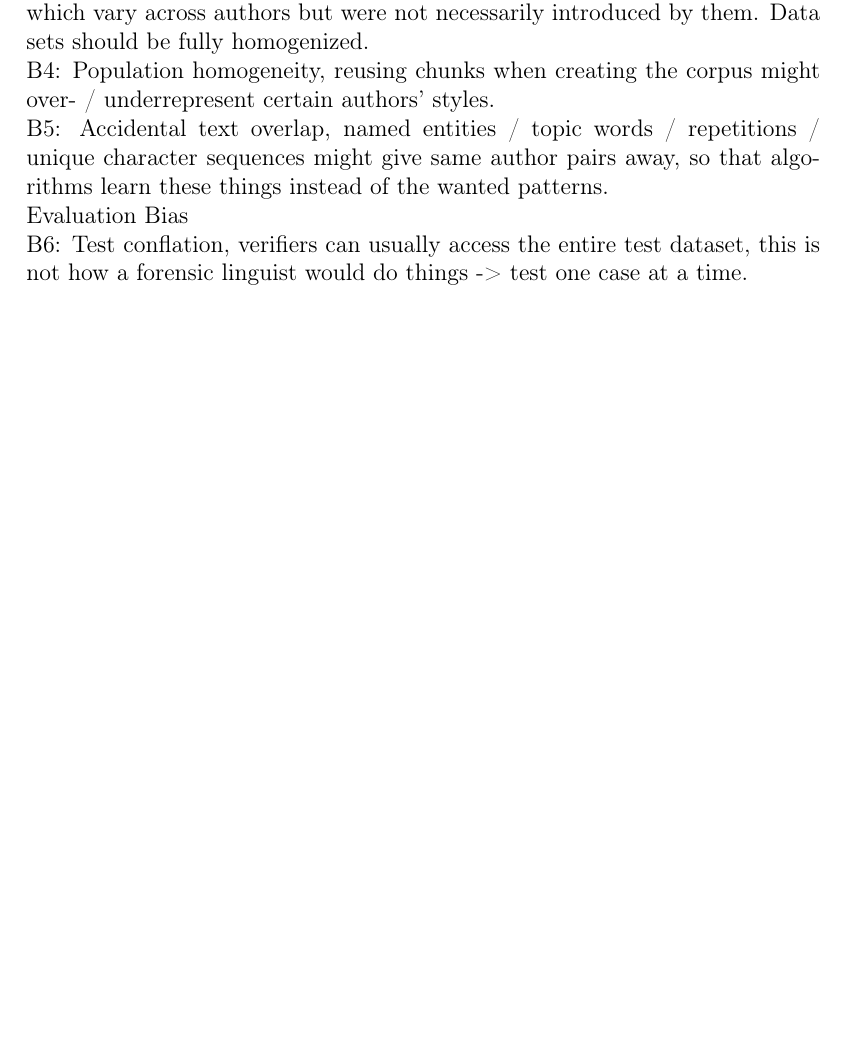
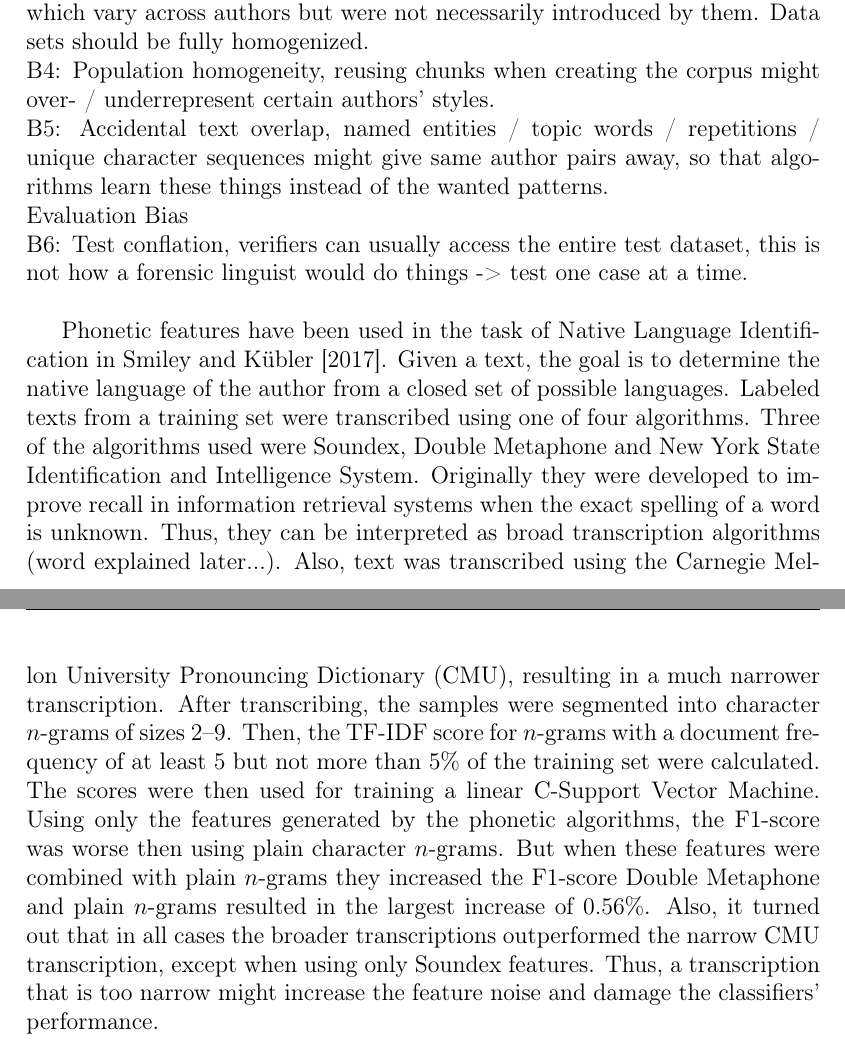
Before and after one commit to av-pt/bachelors-thesis, a LaTeX thesis (docs/thesis.tex, which reads docs/chapters/3_related_work.tex, docs/webisthesis.cls): part of page 9 of 18 before the commit and two parts of pages 9 and 10 of 19 after it, the two joined at a grey line, cut so that both start at the same text, the shorter picture padded with empty space. Compiled offline with pdfLaTeX.

Commit message:
Add Native Language Identification Paper

```diff
--- a/docs/chapters/3_related_work.tex
+++ b/docs/chapters/3_related_work.tex
@@ -17,6 +17,22 @@ B4: Population homogeneity, reusing chunks when creating the corpus might over-
 B5: Accidental text overlap, named entities / topic words / repetitions / unique character sequences might give same author pairs away, so that algorithms learn these things instead of the wanted patterns.\\
 Evaluation Bias\\
 B6: Test conflation, verifiers can usually access the entire test dataset, this is not how a forensic linguist would do things -> test one case at a time.\\
+
 % 2. phonetic approaches for other approaches
 % phonological approaches
 % -> Native language identification paper
+Phonetic features have been used in the task of Native Language Identification in \cite{smiley2017native}.
+Given a text, the goal is to determine the native language of the author from a closed set of possible languages.
+Labeled texts from a training set were transcribed using one of four algorithms.
+Three of the algorithms used were Soundex, Double Metaphone and New York State Identification and Intelligence System.
+Originally they were developed to improve recall in information retrieval systems when the exact spelling of a word is unknown.
+Thus, they can be interpreted as broad transcription algorithms (word explained later...).
+Also, text was transcribed using the Carnegie Mellon University Pronouncing Dictionary (CMU), resulting in a much narrower transcription.
+After transcribing, the samples were segmented into character $n$-grams of sizes 2--9.
+Then, the TF-IDF score for $n$-grams with a document frequency of at least 5 but not more than $5\%$ of the training set were calculated.
+The scores were then used for training a linear C-Support Vector Machine.
+Using only the features generated by the phonetic algorithms, the F1-score was worse then using plain character $n$-grams.
+But when these features were combined with plain $n$-grams they increased the F1-score
+Double Metaphone and plain $n$-grams resulted in the largest increase of $0.56\%$.
+Also, it turned out that in all cases the broader transcriptions outperformed the narrow CMU transcription, except when using only Soundex features.
+Thus, a transcription that is too narrow might increase the feature noise and damage the classifiers' performance.
--- a/docs/webisthesis.cls
+++ b/docs/webisthesis.cls
@@ -152,7 +152,7 @@
 
 \newtoks\thesislocation
 \newcommand{\ThesisSetLocation}[1]{\global\thesislocation{#1}}
-\ThesisSetLocation{Weimar} % default
+\ThesisSetLocation{Leipzig} % default
 
 \newtoks\thesisauthorstudentnumber
 \newcommand{\ThesisSetStudentNumber}[1]{\global\thesisauthorstudentnumber{#1}}
```
Also changed, not shown: docs/literature.bib (+8 -0 lines).
